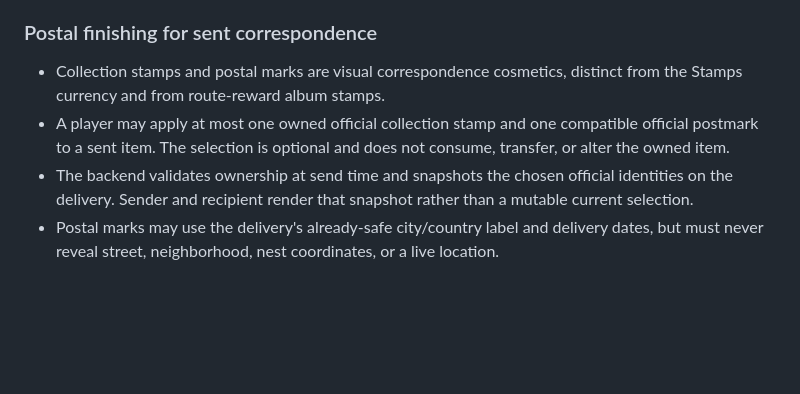
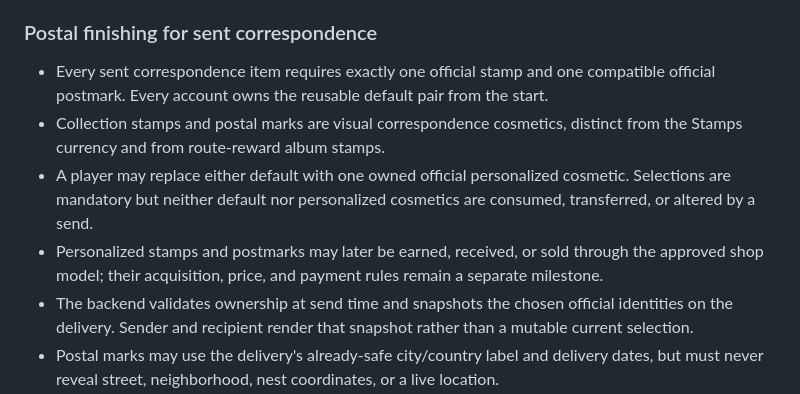
Before and after one commit to Abel13/Duif, a Markdown page: docs/product-rules.md, the part around the change. Drawn GitHub-style; blank space fills up the shorter version.

```diff
--- a/docs/product-rules.md
+++ b/docs/product-rules.md
@@ -480,11 +480,15 @@ Rules:
 
 ### Postal finishing for sent correspondence
 
+- Every sent correspondence item requires exactly one official stamp and one compatible official
+  postmark. Every account owns the reusable default pair from the start.
 - Collection stamps and postal marks are visual correspondence cosmetics, distinct from the
   Stamps currency and from route-reward album stamps.
-- A player may apply at most one owned official collection stamp and one compatible official
-  postmark to a sent item. The selection is optional and does not consume, transfer, or alter the
-  owned item.
+- A player may replace either default with one owned official personalized cosmetic. Selections
+  are mandatory but neither default nor personalized cosmetics are consumed, transferred, or
+  altered by a send.
+- Personalized stamps and postmarks may later be earned, received, or sold through the approved
+  shop model; their acquisition, price, and payment rules remain a separate milestone.
 - The backend validates ownership at send time and snapshots the chosen official identities on the
   delivery. Sender and recipient render that snapshot rather than a mutable current selection.
 - Postal marks may use the delivery's already-safe city/country label and delivery dates, but must
```
Also changed, not shown: docs/release-and-next-milestones.md (+4 -3 lines), docs/roadmap.md (+18 -13 lines).
